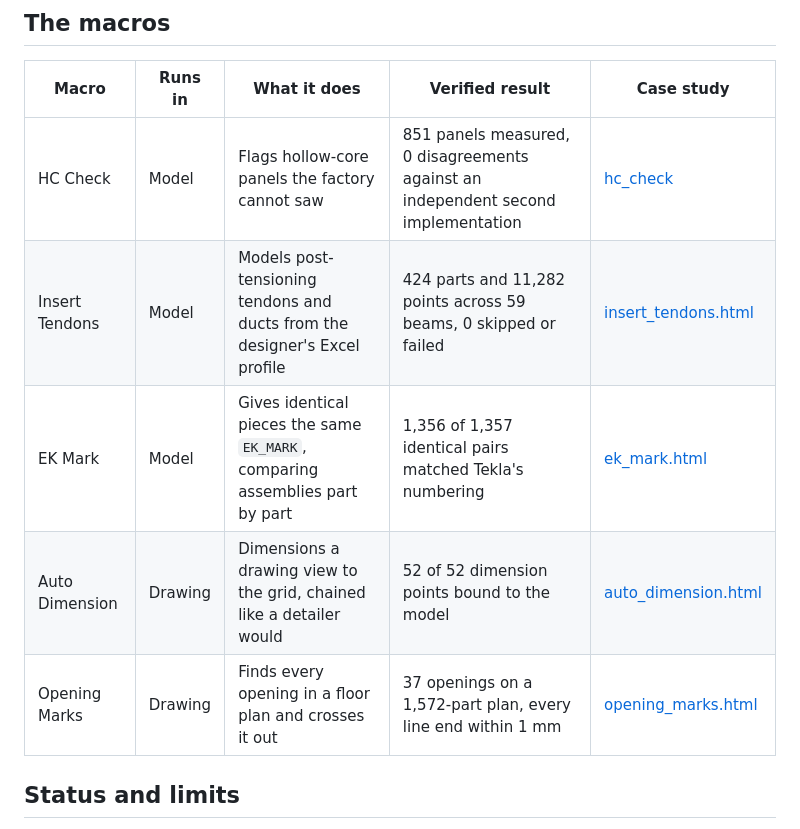
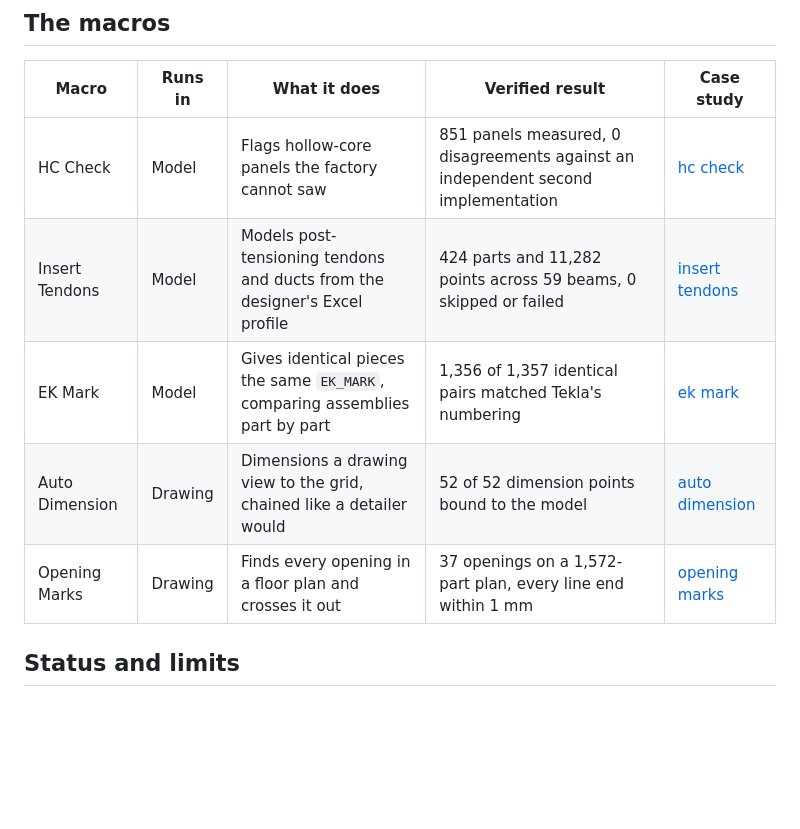
Before and after one commit to mosakr970/tekla-automation-toolkit, a Markdown page: README.md, the part around the change. Drawn GitHub-style; blank space fills up the shorter version.

```diff
--- a/README.md
+++ b/README.md
@@ -8,11 +8,11 @@ Five single-file Tekla Structures macros that take the repetitive measuring, mar
 
 | Macro | Runs in | What it does | Verified result | Case study |
 |---|---|---|---|---|
-| HC Check | Model | Flags hollow-core panels the factory cannot saw | 851 panels measured, 0 disagreements against an independent second implementation | [hc_check](https://mosakr970.github.io/tekla-automation-toolkit/hc_check.html) |
-| Insert Tendons | Model | Models post-tensioning tendons and ducts from the designer's Excel profile | 424 parts and 11,282 points across 59 beams, 0 skipped or failed | [insert_tendons.html](https://mosakr970.github.io/tekla-automation-toolkit/insert_tendons.html) |
-| EK Mark | Model | Gives identical pieces the same `EK_MARK`, comparing assemblies part by part | 1,356 of 1,357 identical pairs matched Tekla's numbering | [ek_mark.html](https://mosakr970.github.io/tekla-automation-toolkit/ek_mark.html) |
-| Auto Dimension | Drawing | Dimensions a drawing view to the grid, chained like a detailer would | 52 of 52 dimension points bound to the model | [auto_dimension.html](https://mosakr970.github.io/tekla-automation-toolkit/auto_dimension.html) |
-| Opening Marks | Drawing | Finds every opening in a floor plan and crosses it out | 37 openings on a 1,572-part plan, every line end within 1 mm | [opening_marks.html](https://mosakr970.github.io/tekla-automation-toolkit/opening_marks.html) |
+| HC Check | Model | Flags hollow-core panels the factory cannot saw | 851 panels measured, 0 disagreements against an independent second implementation | [hc check](https://mosakr970.github.io/tekla-automation-toolkit/hc_check.html) |
+| Insert Tendons | Model | Models post-tensioning tendons and ducts from the designer's Excel profile | 424 parts and 11,282 points across 59 beams, 0 skipped or failed | [insert tendons](https://mosakr970.github.io/tekla-automation-toolkit/insert_tendons.html) |
+| EK Mark | Model | Gives identical pieces the same `EK_MARK`, comparing assemblies part by part | 1,356 of 1,357 identical pairs matched Tekla's numbering | [ek mark](https://mosakr970.github.io/tekla-automation-toolkit/ek_mark.html) |
+| Auto Dimension | Drawing | Dimensions a drawing view to the grid, chained like a detailer would | 52 of 52 dimension points bound to the model | [auto dimension](https://mosakr970.github.io/tekla-automation-toolkit/auto_dimension.html) |
+| Opening Marks | Drawing | Finds every opening in a floor plan and crosses it out | 37 openings on a 1,572-part plan, every line end within 1 mm | [opening marks](https://mosakr970.github.io/tekla-automation-toolkit/opening_marks.html) |
 
 <!-- For all five side by side, with what each needs from you and how to install it, see the [Precast Macro Catalog](https://mosakr970.github.io/tekla-automation-toolkit/macro_catalog.html). -->
 
```
